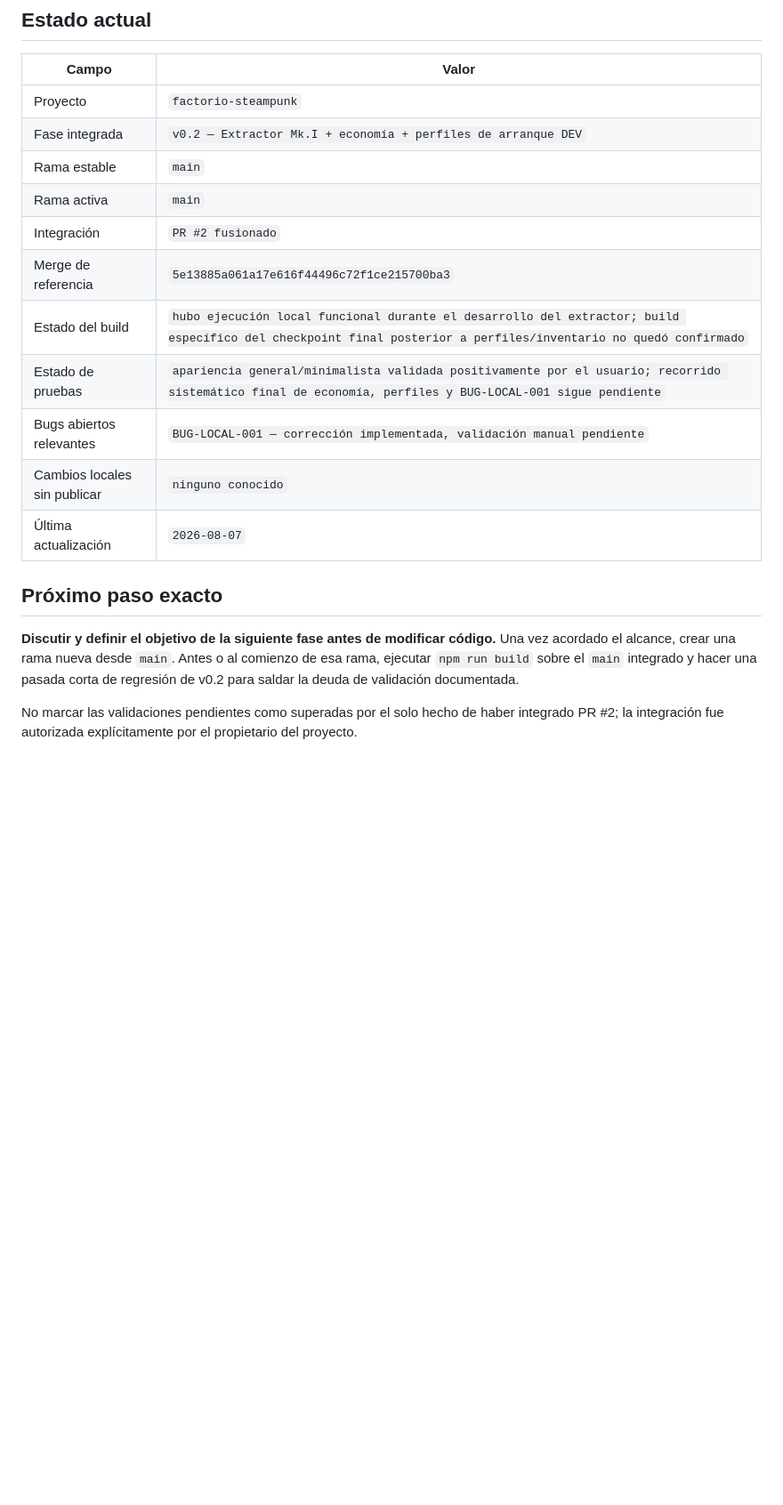
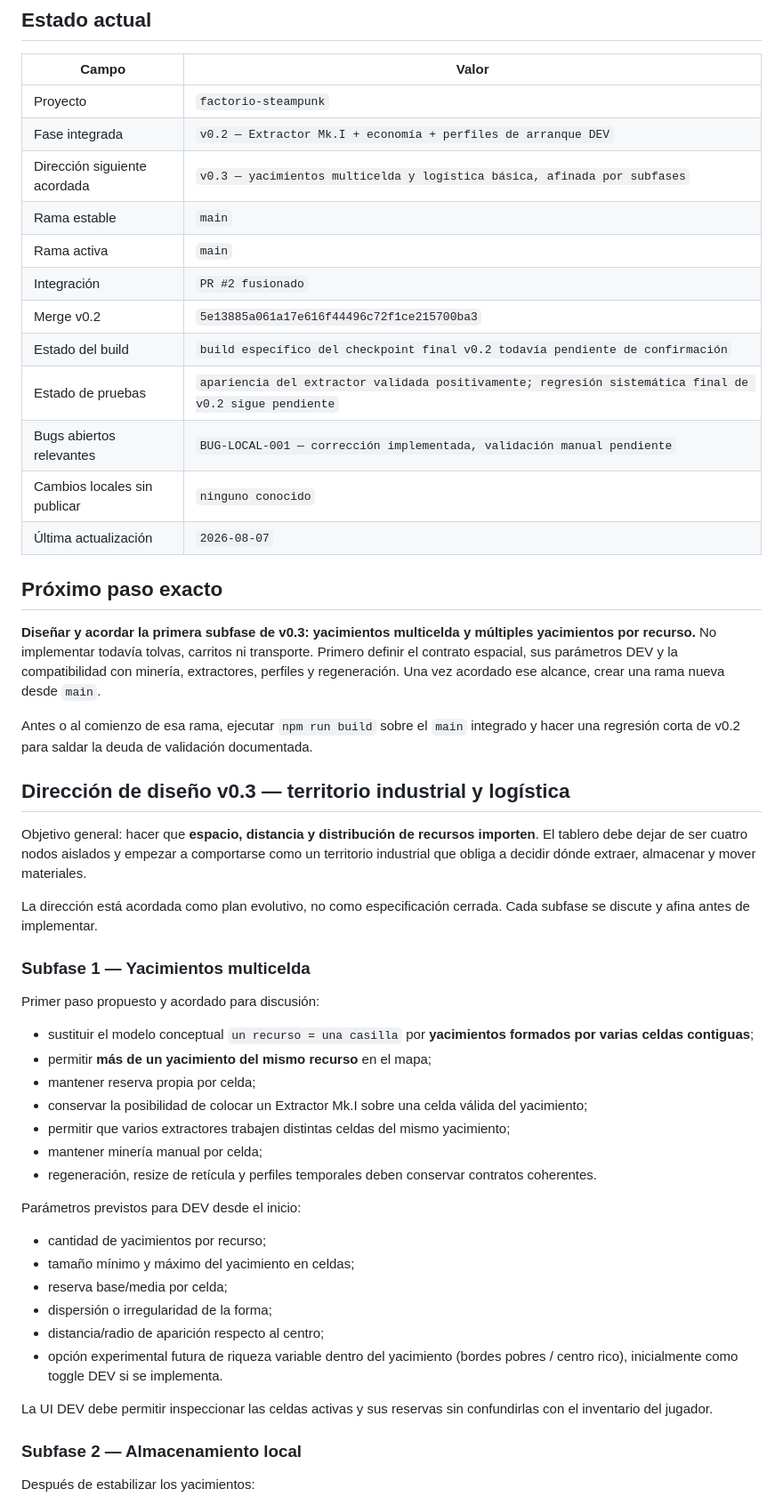
Before and after one commit to xArtXtrAx/factorio-steampunk, a Markdown page: BITÁCORA_GPT.md, the part around one of its changes. Shown at 89% size. Drawn GitHub-style; blank space fills up the shorter version.

Commit message:
Documenta dirección v0.3 de yacimientos y logística

```diff
--- a/BITÁCORA_GPT.md
+++ b/BITÁCORA_GPT.md
@@ -21,18 +21,53 @@ El DEV Panel es una herramienta de experimentación y diagnóstico; no es la int
 |---|---|
 | Proyecto | `factorio-steampunk` |
 | Fase integrada | `v0.2 — Extractor Mk.I + economía + perfiles de arranque DEV` |
+| Dirección siguiente acordada | `v0.3 — yacimientos multicelda y logística básica, afinada por subfases` |
 | Rama estable | `main` |
 | Rama activa | `main` |
 | Integración | `PR #2 fusionado` |
-| Merge de referencia | `5e13885a061a17e616f44496c72f1ce215700ba3` |
-| Estado del build | `hubo ejecución local funcional durante el desarrollo del extractor; build específico del checkpoint final posterior a perfiles/inventario no quedó confirmado` |
-| Estado de pruebas | `apariencia general/minimalista validada positivamente por el usuario; recorrido sistemático final de economía, perfiles y BUG-LOCAL-001 sigue pendiente` |
+| Merge v0.2 | `5e13885a061a17e616f44496c72f1ce215700ba3` |
+| Estado del build | `build específico del checkpoint final v0.2 todavía pendiente de confirmación` |
+| Estado de pruebas | `apariencia del extractor validada positivamente; regresión sistemática final de v0.2 sigue pendiente` |
 | Bugs abiertos relevantes | `BUG-LOCAL-001 — corrección implementada, validación manual pendiente` |
 | Cambios locales sin publicar | `ninguno conocido` |
 | Última actualización | `2026-08-07` |
 
 ## Próximo paso exacto
 
-**Discutir y definir el objetivo de la siguiente fase antes de modificar código.** Una vez acordado el alcance, crear una rama nueva desde `main`. Antes o al comienzo de esa rama, ejecutar `npm run build` sobre el `main` integrado y hacer una pasada corta de regresión de v0.2 para saldar la deuda de validación documentada.
+**Diseñar y acordar la primera subfase de v0.3: yacimientos multicelda y múltiples yacimientos por recurso.** No implementar todavía tolvas, carritos ni transporte. Primero definir el contrato espacial, sus parámetros DEV y la compatibilidad con minería, extractores, perfiles y regeneración. Una vez acordado ese alcance, crear una rama nueva desde `main`.
 
-No marcar las validaciones pendientes como superadas por el solo hecho de haber integrado PR #2; la integración fue autorizada explícitamente por el propietario del proyecto.
+Antes o al comienzo de esa rama, ejecutar `npm run build` sobre el `main` integrado y hacer una regresión corta de v0.2 para saldar la deuda de validación documentada.
+
+## Dirección de diseño v0.3 — territorio industrial y logística
+
+Objetivo general: hacer que **espacio, distancia y distribución de recursos importen**. El tablero debe dejar de ser cuatro nodos aislados y empezar a comportarse como un territorio industrial que obliga a decidir dónde extraer, almacenar y mover materiales.
+
+La dirección está acordada como plan evolutivo, no como especificación cerrada. Cada subfase se discute y afina antes de implementar.
+
+### Subfase 1 — Yacimientos multicelda
+
+Primer paso propuesto y acordado para discusión:
+
+- sustituir el modelo conceptual `un recurso = una casilla` por **yacimientos formados por varias celdas contiguas**;
+- permitir **más de un yacimiento del mismo recurso** en el mapa;
+- mantener reserva propia por celda;
+- conservar la posibilidad de colocar un Extractor Mk.I sobre una celda válida del yacimiento;
+- permitir que varios extractores trabajen distintas celdas del mismo yacimiento;
+- mantener minería manual por celda;
+- regeneración, resize de retícula y perfiles temporales deben conservar contratos coherentes.
+
+Parámetros previstos para DEV desde el inicio:
+
+- cantidad de yacimientos por recurso;
+- tamaño mínimo y máximo del yacimiento en celdas;
+- reserva base/media por celda;
+- dispersión o irregularidad de la forma;
+- distancia/radio de aparición respecto al centro;
+- opción experimental futura de riqueza variable dentro del yacimiento (bordes pobres / centro rico), inicialmente como toggle DEV si se implementa.
+
+La UI DEV debe permitir inspeccionar las celdas activas y sus reservas sin confundirlas con el inventario del jugador.
+
+### Subfase 2 — Almacenamiento local
+
+Después de estabilizar los yacimientos:
+
```
Also changed, not shown: other parts of BITÁCORA_GPT.md (+55 -23 lines).
